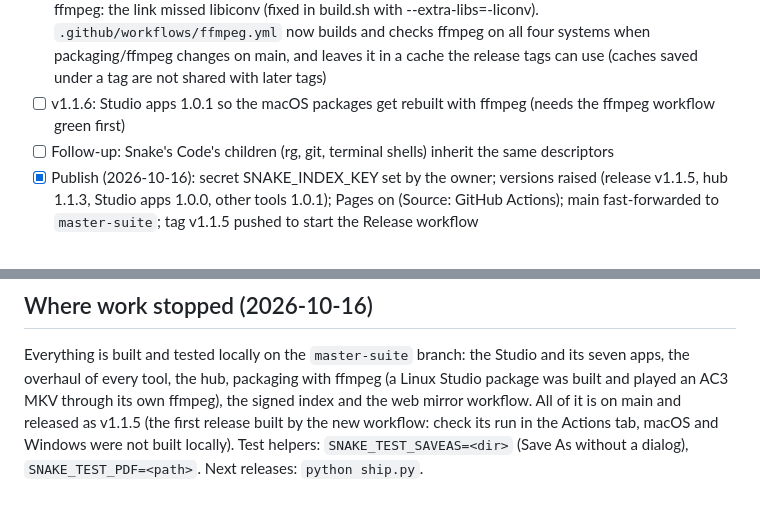
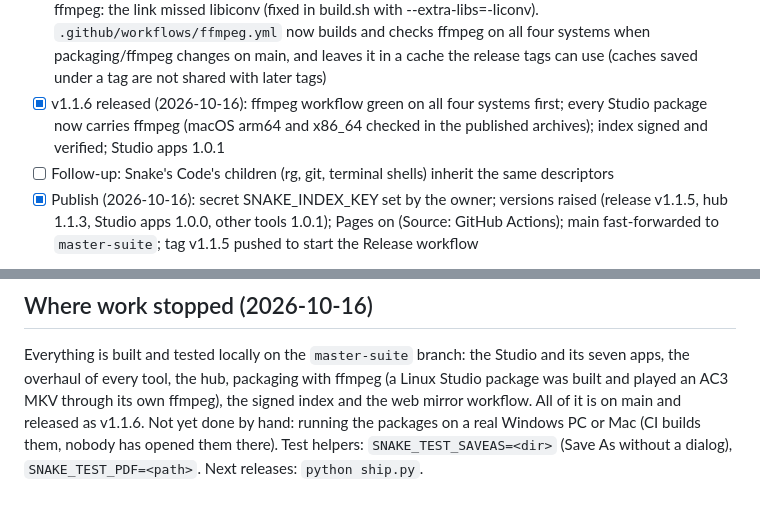
Before and after one commit to EkansEater/snakes-suite, a Markdown page: MASTER_PLAN.md, 2 parts joined by grey strips. Drawn GitHub-style.

Commit message:
MASTER_PLAN: v1.1.6 released with ffmpeg on every system
Co-Authored-By: Claude Opus 5.5 <noreply@anthropic.com>

```diff
--- a/MASTER_PLAN.md
+++ b/MASTER_PLAN.md
@@ -96,7 +96,7 @@ tools/Snake's Studio/
 - [x] Online mirror built: `.github/workflows/pages.yml` deploys Studio `dist/` to https://ekanseater.github.io/snakes-suite/ on pushes to main; per-app web manifests (installable), frame guard, desktop download link
 - [x] Fixes found while finishing: Studio children (ffmpeg, ffprobe, app launches) inherited ~90 Chromium descriptors on Linux (IPC sockets, shared memory, GPU device); they now start through `clean()` in src/main/media.js, which closes all but stdio. Player and the Studio home could not close (main waited for a close answer only guarded pages send); now only pages that register a guard are asked. Slides template thumbnails and table header colours (CSS custom properties set through Object.assign). Long window titles no longer cover the menus.
 - [x] v1.1.5 released (all four builds green, index signed and verified). Its macOS Studio packages have no ffmpeg: the link missed libiconv (fixed in build.sh with --extra-libs=-liconv). `.github/workflows/ffmpeg.yml` now builds and checks ffmpeg on all four systems when packaging/ffmpeg changes on main, and leaves it in a cache the release tags can use (caches saved under a tag are not shared with later tags)
-- [ ] v1.1.6: Studio apps 1.0.1 so the macOS packages get rebuilt with ffmpeg (needs the ffmpeg workflow green first)
+- [x] v1.1.6 released (2026-10-16): ffmpeg workflow green on all four systems first; every Studio package now carries ffmpeg (macOS arm64 and x86_64 checked in the published archives); index signed and verified; Studio apps 1.0.1
 - [ ] Follow-up: Snake's Code's children (rg, git, terminal shells) inherit the same descriptors
 - [x] Publish (2026-10-16): secret SNAKE_INDEX_KEY set by the owner; versions raised (release v1.1.5, hub 1.1.3, Studio apps 1.0.0, other tools 1.0.1); Pages on (Source: GitHub Actions); main fast-forwarded to `master-suite`; tag v1.1.5 pushed to start the Release workflow
 
@@ -114,6 +114,6 @@ tools/Snake's Studio/
 Everything is built and tested locally on the `master-suite` branch: the Studio and its seven
 apps, the overhaul of every tool, the hub, packaging with ffmpeg (a Linux Studio package was
 built and played an AC3 MKV through its own ffmpeg), the signed index and the web mirror
-workflow. All of it is on main and released as v1.1.5 (the first release built by the new
-workflow: check its run in the Actions tab, macOS and Windows were not built locally). Test helpers: `SNAKE_TEST_SAVEAS=<dir>` (Save As without a
+workflow. All of it is on main and released as v1.1.6. Not yet done by hand: running the
+packages on a real Windows PC or Mac (CI builds them, nobody has opened them there). Test helpers: `SNAKE_TEST_SAVEAS=<dir>` (Save As without a
 dialog), `SNAKE_TEST_PDF=<path>`. Next releases: `python ship.py`.
```
